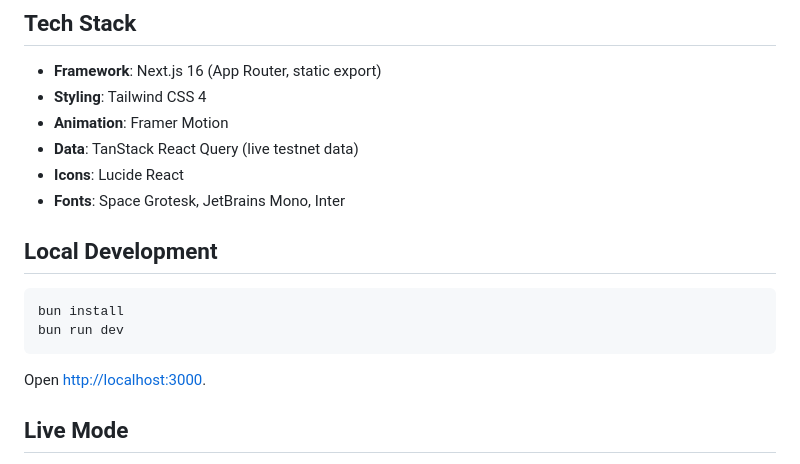
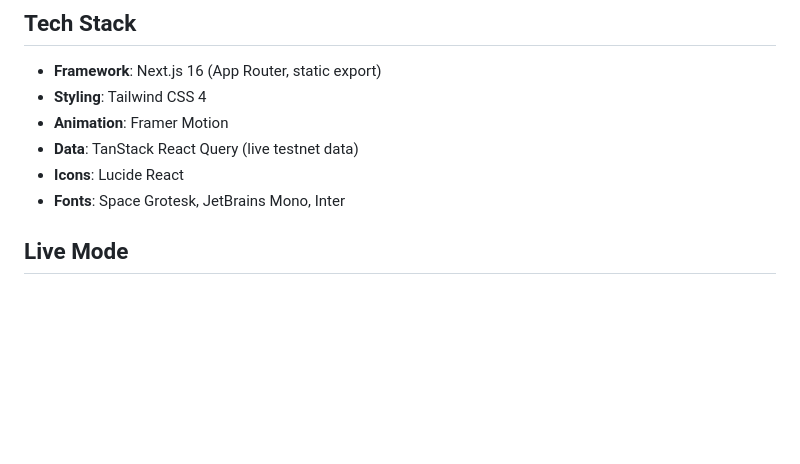
Before and after one commit to Willow7737/omnia-web, a Markdown page: README.md, the part around the change. Rendered like a GitHub page; blank space fills up the shorter version.

````diff
--- a/README.md
+++ b/README.md
@@ -14,15 +14,6 @@ The official website for the [Omnia Protocol](https://github.com/Willow7737/omni
 - **Data**: TanStack React Query (live testnet data)
 - **Icons**: Lucide React
 - **Fonts**: Space Grotesk, JetBrains Mono, Inter
-
-## Local Development
-
-```bash
-bun install
-bun run dev
-```
-
-Open [http://localhost:3000](http://localhost:3000).
 
 ## Live Mode
 
````
